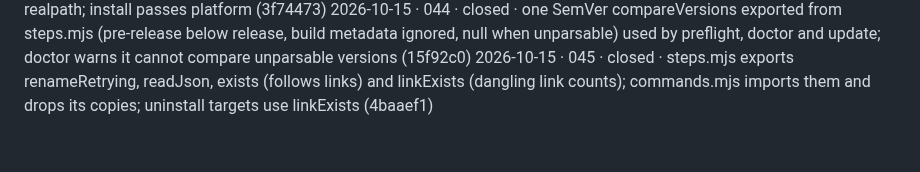
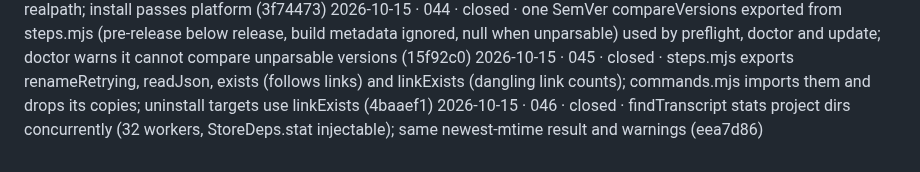
Before and after one commit to ericyjl01/snapsolve, a Markdown page: archive/PROJECT_STATE.archive.md, the part around the change. Drawn GitHub-style.

```diff
--- a/archive/PROJECT_STATE.archive.md
+++ b/archive/PROJECT_STATE.archive.md
@@ -50,3 +50,4 @@
 2026-10-15 · 043 · closed · macOS config.json claudePath stores the resolved symlink (after realpath confirms it resolves) so Claude Code auto-updates do not break it; win32 keeps realpath; install passes platform (3f74473)
 2026-10-15 · 044 · closed · one SemVer compareVersions exported from steps.mjs (pre-release below release, build metadata ignored, null when unparsable) used by preflight, doctor and update; doctor warns it cannot compare unparsable versions (15f92c0)
 2026-10-15 · 045 · closed · steps.mjs exports renameRetrying, readJson, exists (follows links) and linkExists (dangling link counts); commands.mjs imports them and drops its copies; uninstall targets use linkExists (4baaef1)
+2026-10-15 · 046 · closed · findTranscript stats project dirs concurrently (32 workers, StoreDeps.stat injectable); same newest-mtime result and warnings (eea7d86)
```
Also changed, not shown: PROJECT_STATE.md (+3 -3 lines).
